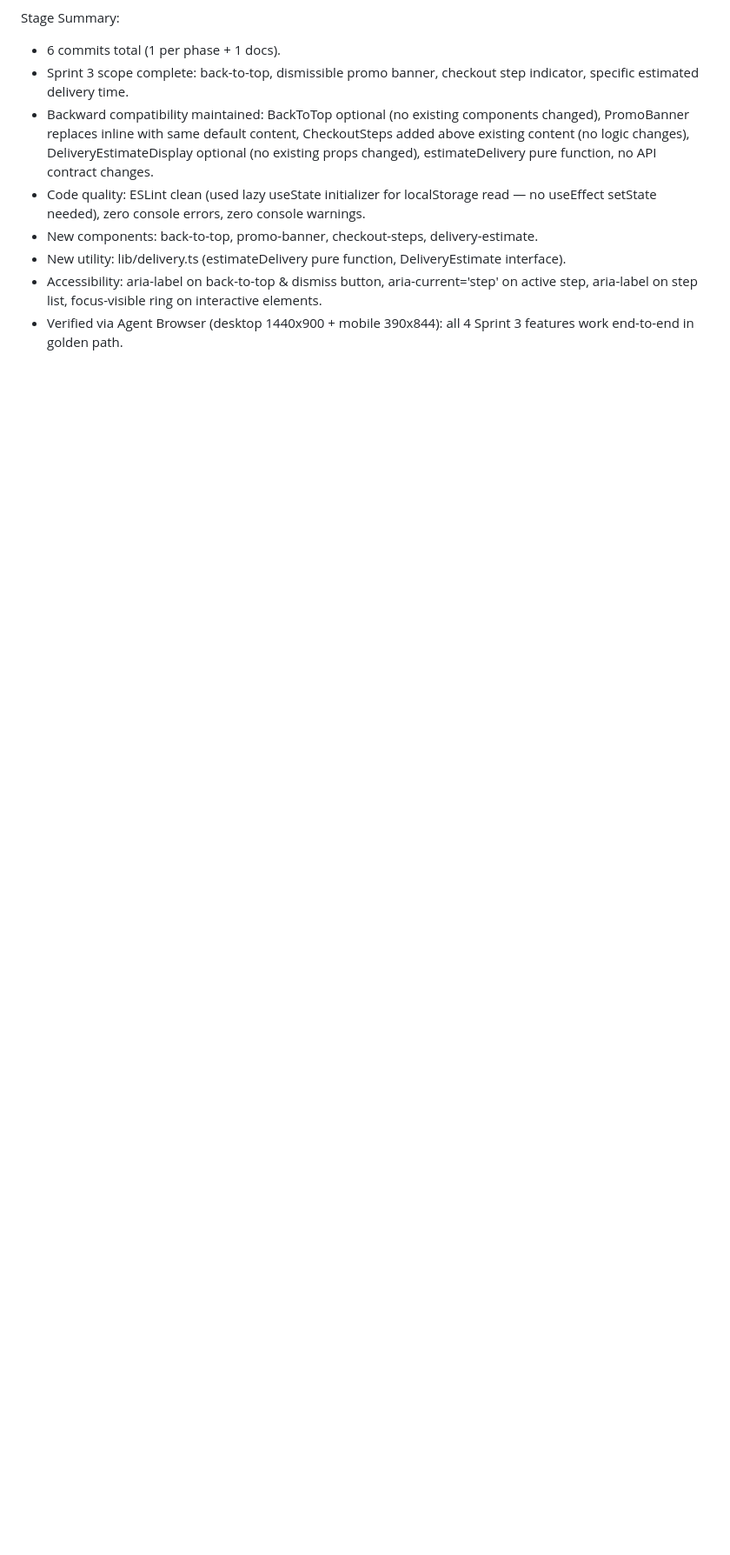
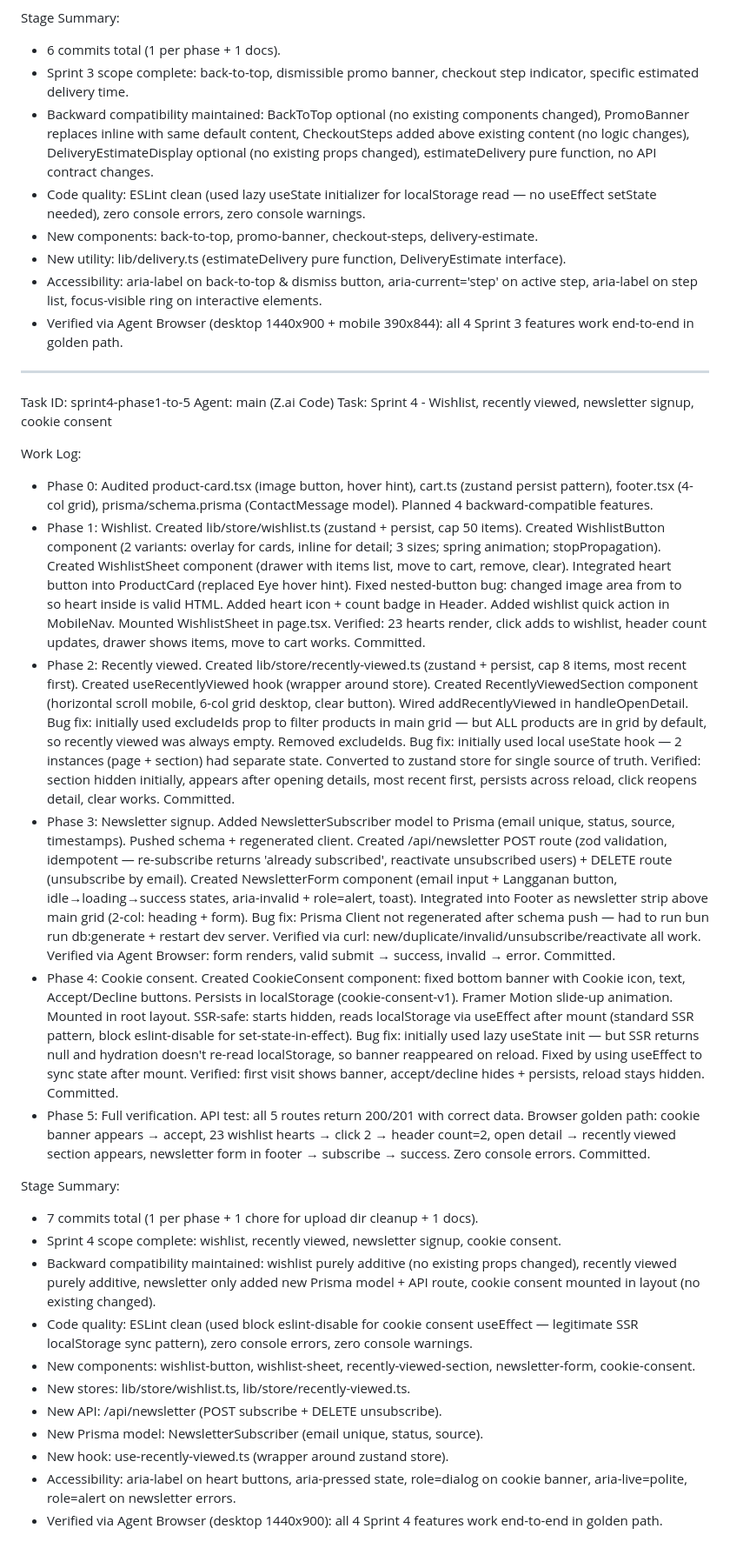
Before and after one commit to tedykul/Online_store_ERpNext, a Markdown page: worklog.md, the part around the change. Shown at 87% size. Rendered like a GitHub page; blank space fills up the shorter version.

Commit message:
docs(sprint4): update worklog with Sprint 4 completion summary

```diff
--- a/worklog.md
+++ b/worklog.md
@@ -103,3 +103,29 @@ Stage Summary:
 - New utility: lib/delivery.ts (estimateDelivery pure function, DeliveryEstimate interface).
 - Accessibility: aria-label on back-to-top & dismiss button, aria-current='step' on active step, aria-label on step list, focus-visible ring on interactive elements.
 - Verified via Agent Browser (desktop 1440x900 + mobile 390x844): all 4 Sprint 3 features work end-to-end in golden path.
+
+---
+Task ID: sprint4-phase1-to-5
+Agent: main (Z.ai Code)
+Task: Sprint 4 - Wishlist, recently viewed, newsletter signup, cookie consent
+
+Work Log:
+- Phase 0: Audited product-card.tsx (image button, hover hint), cart.ts (zustand persist pattern), footer.tsx (4-col grid), prisma/schema.prisma (ContactMessage model). Planned 4 backward-compatible features.
+- Phase 1: Wishlist. Created lib/store/wishlist.ts (zustand + persist, cap 50 items). Created WishlistButton component (2 variants: overlay for cards, inline for detail; 3 sizes; spring animation; stopPropagation). Created WishlistSheet component (drawer with items list, move to cart, remove, clear). Integrated heart button into ProductCard (replaced Eye hover hint). Fixed nested-button bug: changed image area from <button> to <div role='button'> so heart <button> inside is valid HTML. Added heart icon + count badge in Header. Added wishlist quick action in MobileNav. Mounted WishlistSheet in page.tsx. Verified: 23 hearts render, click adds to wishlist, header count updates, drawer shows items, move to cart works. Committed.
+- Phase 2: Recently viewed. Created lib/store/recently-viewed.ts (zustand + persist, cap 8 items, most recent first). Created useRecentlyViewed hook (wrapper around store). Created RecentlyViewedSection component (horizontal scroll mobile, 6-col grid desktop, clear button). Wired addRecentlyViewed in handleOpenDetail. Bug fix: initially used excludeIds prop to filter products in main grid — but ALL products are in grid by default, so recently viewed was always empty. Removed excludeIds. Bug fix: initially used local useState hook — 2 instances (page + section) had separate state. Converted to zustand store for single source of truth. Verified: section hidden initially, appears after opening details, most recent first, persists across reload, click reopens detail, clear works. Committed.
+- Phase 3: Newsletter signup. Added NewsletterSubscriber model to Prisma (email unique, status, source, timestamps). Pushed schema + regenerated client. Created /api/newsletter POST route (zod validation, idempotent — re-subscribe returns 'already subscribed', reactivate unsubscribed users) + DELETE route (unsubscribe by email). Created NewsletterForm component (email input + Langganan button, idle→loading→success states, aria-invalid + role=alert, toast). Integrated into Footer as newsletter strip above main grid (2-col: heading + form). Bug fix: Prisma Client not regenerated after schema push — had to run bun run db:generate + restart dev server. Verified via curl: new/duplicate/invalid/unsubscribe/reactivate all work. Verified via Agent Browser: form renders, valid submit → success, invalid → error. Committed.
+- Phase 4: Cookie consent. Created CookieConsent component: fixed bottom banner with Cookie icon, text, Accept/Decline buttons. Persists in localStorage (cookie-consent-v1). Framer Motion slide-up animation. Mounted in root layout. SSR-safe: starts hidden, reads localStorage via useEffect after mount (standard SSR pattern, block eslint-disable for set-state-in-effect). Bug fix: initially used lazy useState init — but SSR returns null and hydration doesn't re-read localStorage, so banner reappeared on reload. Fixed by using useEffect to sync state after mount. Verified: first visit shows banner, accept/decline hides + persists, reload stays hidden. Committed.
+- Phase 5: Full verification. API test: all 5 routes return 200/201 with correct data. Browser golden path: cookie banner appears → accept, 23 wishlist hearts → click 2 → header count=2, open detail → recently viewed section appears, newsletter form in footer → subscribe → success. Zero console errors. Committed.
+
+Stage Summary:
+- 7 commits total (1 per phase + 1 chore for upload dir cleanup + 1 docs).
+- Sprint 4 scope complete: wishlist, recently viewed, newsletter signup, cookie consent.
+- Backward compatibility maintained: wishlist purely additive (no existing props changed), recently viewed purely additive, newsletter only added new Prisma model + API route, cookie consent mounted in layout (no existing changed).
+- Code quality: ESLint clean (used block eslint-disable for cookie consent useEffect — legitimate SSR localStorage sync pattern), zero console errors, zero console warnings.
+- New components: wishlist-button, wishlist-sheet, recently-viewed-section, newsletter-form, cookie-consent.
+- New stores: lib/store/wishlist.ts, lib/store/recently-viewed.ts.
+- New API: /api/newsletter (POST subscribe + DELETE unsubscribe).
+- New Prisma model: NewsletterSubscriber (email unique, status, source).
+- New hook: use-recently-viewed.ts (wrapper around zustand store).
+- Accessibility: aria-label on heart buttons, aria-pressed state, role=dialog on cookie banner, aria-live=polite, role=alert on newsletter errors.
+- Verified via Agent Browser (desktop 1440x900): all 4 Sprint 4 features work end-to-end in golden path.
```
